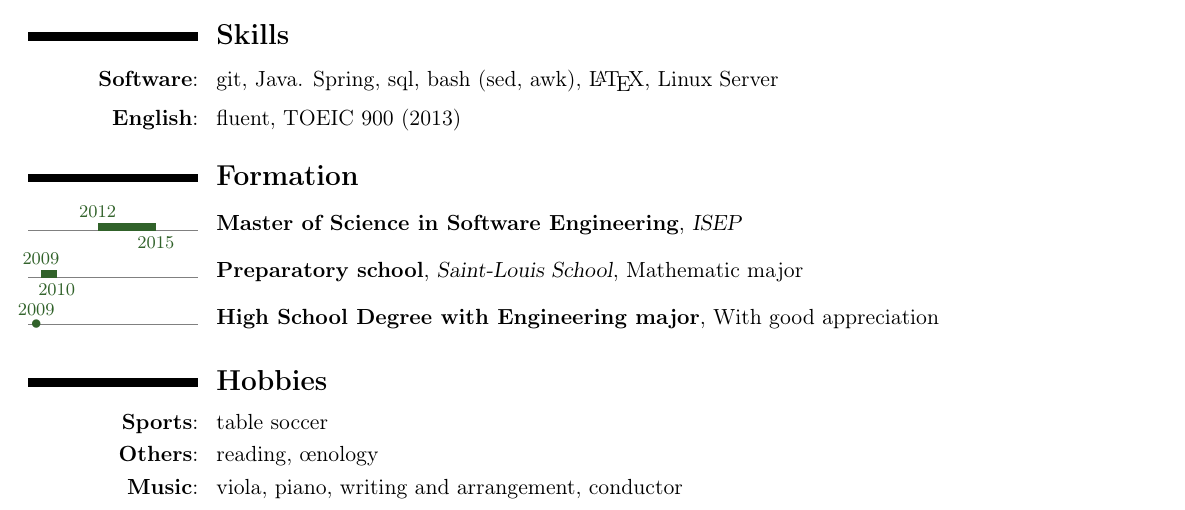
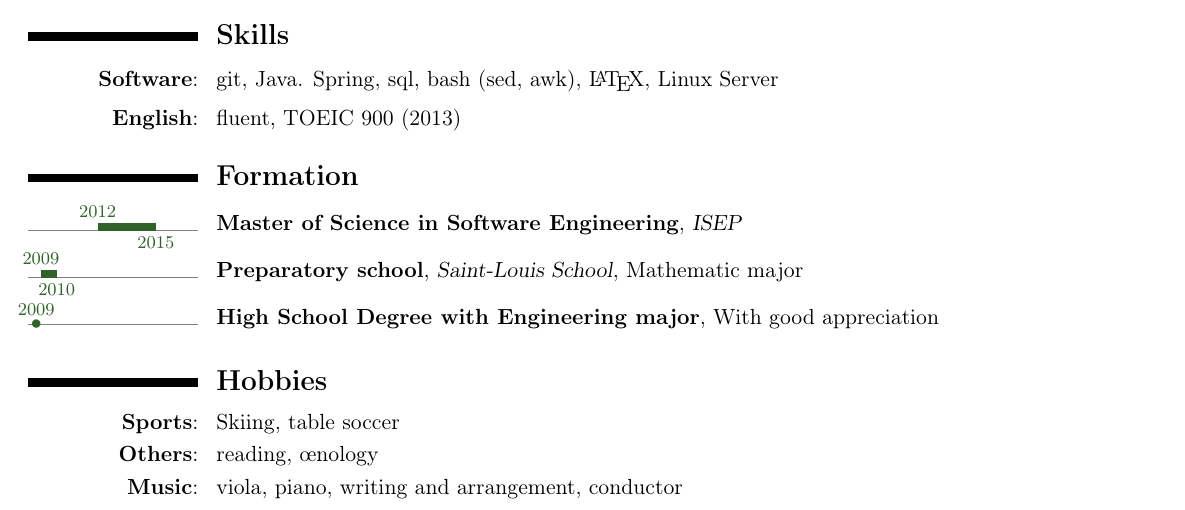
Before and after one commit to eboulben/cv, a LaTeX CV (src/main.tex): part of the page, cut so that both start at the same text. Compiled offline with pdfLaTeX.

Commit message:
Start Skiing

```diff
--- a/src/main.tex
+++ b/src/main.tex
@@ -172,7 +172,7 @@
     \section{\textbf{\fr{Centres d'intérêts}\en{Hobbies}}}\label{sec:interest}
 
     \setlength{\parskip}{0.0em}
-    \cvitem{\textbf{Sports}\fr{~}:}{\fr{babyfoot}\en{table soccer}}
+    \cvitem{\textbf{Sports}\fr{~}:}{\fr{Ski, babyfoot}\en{Skiing, table soccer}}
     \cvitem{\textbf{\fr{Divers}\en{Others}}\fr{~}:}{\fr{lecture, \oe nologie}\en{reading, \oe nology}}
     \cvitem{\textbf{\fr{Musique}\en{Music}}\fr{~}:}{\fr{alto, piano, écriture et arrangements, direction d'orchestre}\en{viola, piano, writing and arrangement, conductor}}
 
```
Also changed, not shown: cv_en_emilien_boulben.pdf, cv_fr_emilien_boulben.pdf.
